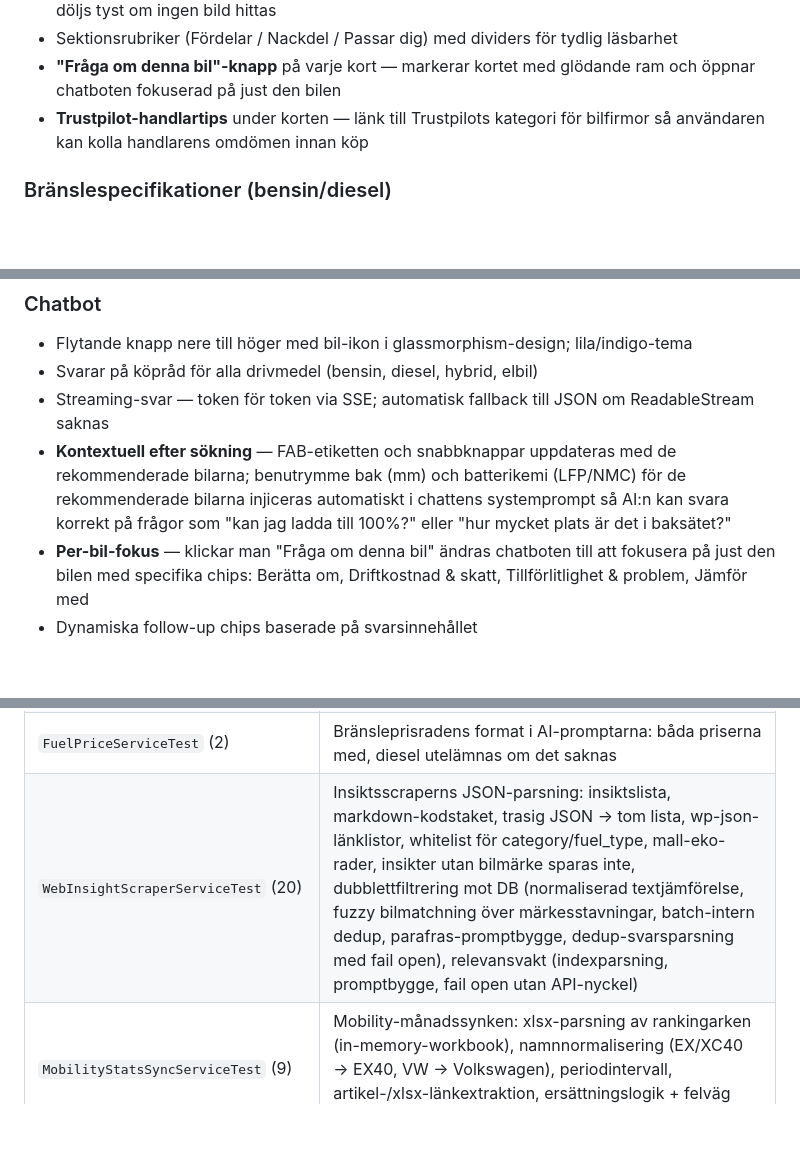
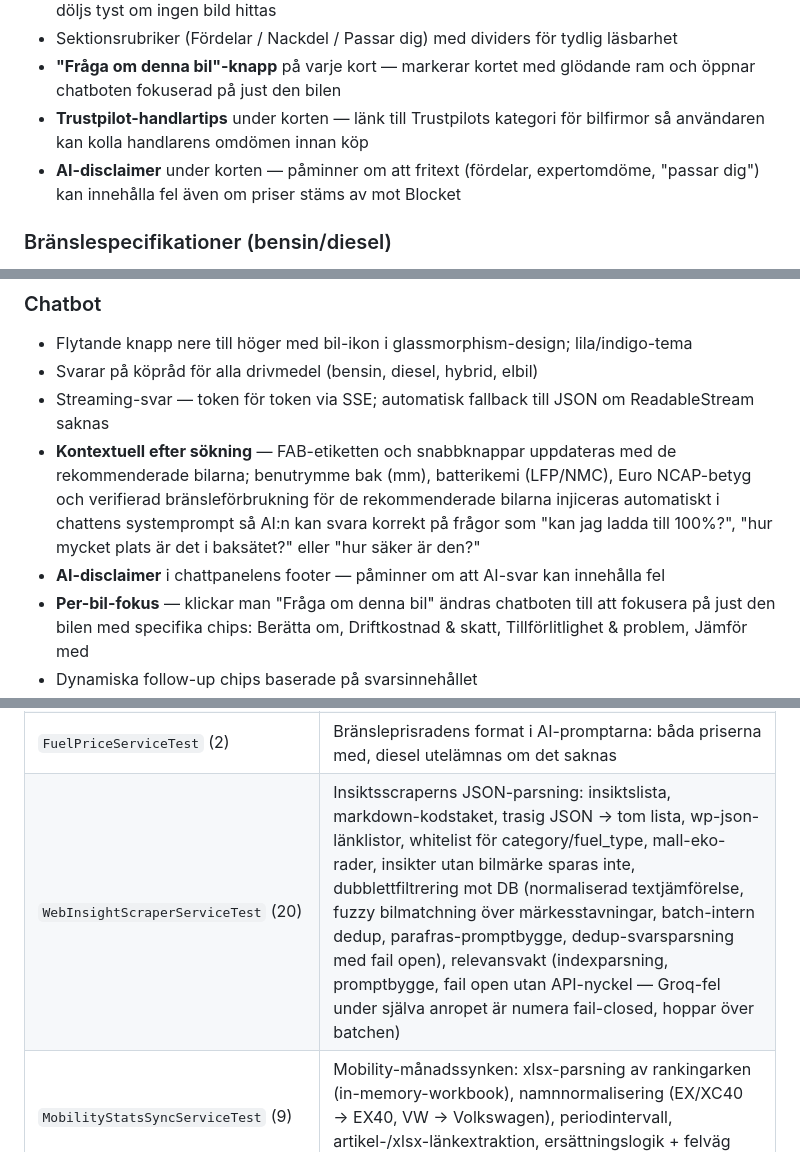
Before and after one commit to elitrobban89/CarAdvice, a Markdown page: README.md, 3 parts joined by grey strips. GitHub-like rendering; blank space fills up the shorter version.

Commit message:
README: dokumentera AI-disclaimer + relevansvaktens fail-closed-fix
Speglar gårdagens hallucinationsaudit i dokumentationen: disclaimer
under bilkorten/chatten, relevansvaktens nya fail-closed-beteende,
och att chatten nu injicerar Euro NCAP + verifierad förbrukning.

Co-Authored-By: Claude Sonnet 5 <noreply@anthropic.com>

```diff
--- a/README.md
+++ b/README.md
@@ -45,6 +45,7 @@ En AI-driven bilrådgivare byggd med Java Spring Boot och Groq AI. Användaren f
 - Sektionsrubriker (Fördelar / Nackdel / Passar dig) med dividers för tydlig läsbarhet
 - **"Fråga om denna bil"-knapp** på varje kort — markerar kortet med glödande ram och öppnar chatboten fokuserad på just den bilen
 - **Trustpilot-handlartips** under korten — länk till Trustpilots kategori för bilfirmor så användaren kan kolla handlarens omdömen innan köp
+- **AI-disclaimer** under korten — påminner om att fritext (fördelar, expertomdöme, "passar dig") kan innehålla fel även om priser stäms av mot Blocket
 
 ### Bränslespecifikationer (bensin/diesel)
 - **⛽ Bensin/Diesel**-sektion per bilkort för fossildrivna bilar
@@ -111,7 +112,8 @@ Innan AI-anropet hämtas verifierade specifikationer ur databasen och statiska k
 - Flytande knapp nere till höger med bil-ikon i glassmorphism-design; lila/indigo-tema
 - Svarar på köpråd för alla drivmedel (bensin, diesel, hybrid, elbil)
 - Streaming-svar — token för token via SSE; automatisk fallback till JSON om ReadableStream saknas
-- **Kontextuell efter sökning** — FAB-etiketten och snabbknappar uppdateras med de rekommenderade bilarna; benutrymme bak (mm) och batterikemi (LFP/NMC) för de rekommenderade bilarna injiceras automatiskt i chattens systemprompt så AI:n kan svara korrekt på frågor som "kan jag ladda till 100%?" eller "hur mycket plats är det i baksätet?"
+- **Kontextuell efter sökning** — FAB-etiketten och snabbknappar uppdateras med de rekommenderade bilarna; benutrymme bak (mm), batterikemi (LFP/NMC), Euro NCAP-betyg och verifierad bränsleförbrukning för de rekommenderade bilarna injiceras automatiskt i chattens systemprompt så AI:n kan svara korrekt på frågor som "kan jag ladda till 100%?", "hur mycket plats är det i baksätet?" eller "hur säker är den?"
+- **AI-disclaimer** i chattpanelens footer — påminner om att AI-svar kan innehålla fel
 - **Per-bil-fokus** — klickar man "Fråga om denna bil" ändras chatboten till att fokusera på just den bilen med specifika chips: Berätta om, Driftkostnad & skatt, Tillförlitlighet & problem, Jämför med
 - Dynamiska follow-up chips baserade på svarsinnehållet
 - Rensa-knapp; max 10 frågor/minut per IP
@@ -288,7 +291,7 @@ En prenumeration på **49 kr/mån** ger tillgång till båda tjänsterna med sam
 | `SafetyRatingServiceMatchTest` (3) | Euro NCAP-radens titelmatchning: MG4/Renault 5 träffar rätt utan att spilla över på ZS/MG5/Zoe; otestade bilar (ë-C3) ger null |
 | `FeedbackServiceTest` (5) | Tumme upp/ner: röstmappning, summering per bil, ogiltig input avvisas, radering per biltitel, idempotent tabellskapande — mot riktig H2 |
 | `FuelPriceServiceTest` (2) | Bränsleprisradens format i AI-promptarna: båda priserna med, diesel utelämnas om det saknas |
-| `WebInsightScraperServiceTest` (20) | Insiktsscraperns JSON-parsning: insiktslista, markdown-kodstaket, trasig JSON → tom lista, wp-json-länklistor, whitelist för category/fuel_type, mall-eko-rader, insikter utan bilmärke sparas inte, dubblettfiltrering mot DB (normaliserad textjämförelse, fuzzy bilmatchning över märkesstavningar, batch-intern dedup, parafras-promptbygge, dedup-svarsparsning med fail open), relevansvakt (indexparsning, promptbygge, fail open utan API-nyckel) |
+| `WebInsightScraperServiceTest` (20) | Insiktsscraperns JSON-parsning: insiktslista, markdown-kodstaket, trasig JSON → tom lista, wp-json-länklistor, whitelist för category/fuel_type, mall-eko-rader, insikter utan bilmärke sparas inte, dubblettfiltrering mot DB (normaliserad textjämförelse, fuzzy bilmatchning över märkesstavningar, batch-intern dedup, parafras-promptbygge, dedup-svarsparsning med fail open), relevansvakt (indexparsning, promptbygge, fail open utan API-nyckel — Groq-fel under själva anropet är numera fail-closed, hoppar över batchen) |
 | `MobilityStatsSyncServiceTest` (9) | Mobility-månadssynken: xlsx-parsning av rankingarken (in-memory-workbook), namnnormalisering (EX/XC40 → EX40, VW → Volkswagen), periodintervall, artikel-/xlsx-länkextraktion, ersättningslogik + felväg utan rapport |
 | `CarControllerTest` (37) | HTTP-lagret (MockMvc): X-Admin-Key-skyddet 403, sök- och feedback-rate-limits → 429, valideringsfel 400, cachemarkering, insiktslistan, admin-insiktslista + radering på id + PATCH (200/403/404/400), Mobility-statssynken (200/403/502), admin-feedbackradering, hälso-endpointen (spec-count + scrapestatus, DEGRADED vid tom databas, feltolerans vid DB-fel), Groq-hälsokollens statuskoder (503 UNCONFIGURED/MODEL_MISSING, 200 UNKNOWN/OK) |
 
```
Also changed, not shown: other parts of README.md (+2 -0 lines).
